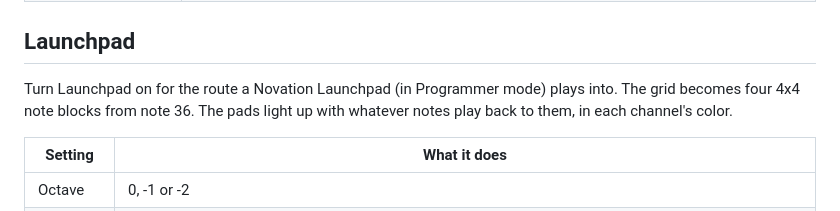
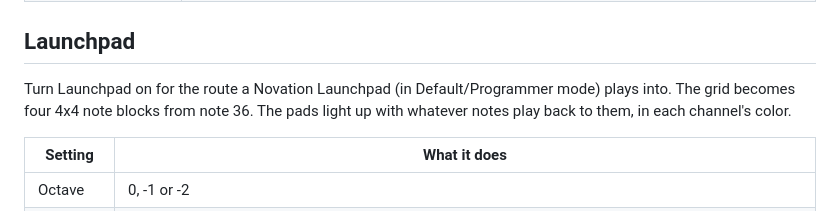
Before and after one commit to wozlol/Foxwizard, a Markdown page: MANUAL.md, the part around the change. Drawn GitHub-style.

Commit message:
MANUAL: Launchpad mode wording
Co-Authored-By: Claude Sonnet 5.5 <noreply@anthropic.com>

```diff
--- a/MANUAL.md
+++ b/MANUAL.md
@@ -241,7 +241,7 @@ Up to 16 Notes and 16 CCs, each set to an action, with Learn. The same action li
 
 ## Launchpad
 
-Turn Launchpad on for the route a Novation Launchpad (in Programmer mode) plays into. The grid becomes four 4x4 note blocks from note 36. The pads light up with whatever notes play back to them, in each channel's color.
+Turn Launchpad on for the route a Novation Launchpad (in Default/Programmer mode) plays into. The grid becomes four 4x4 note blocks from note 36. The pads light up with whatever notes play back to them, in each channel's color.
 
 | Setting | What it does |
 |---|---|
```
